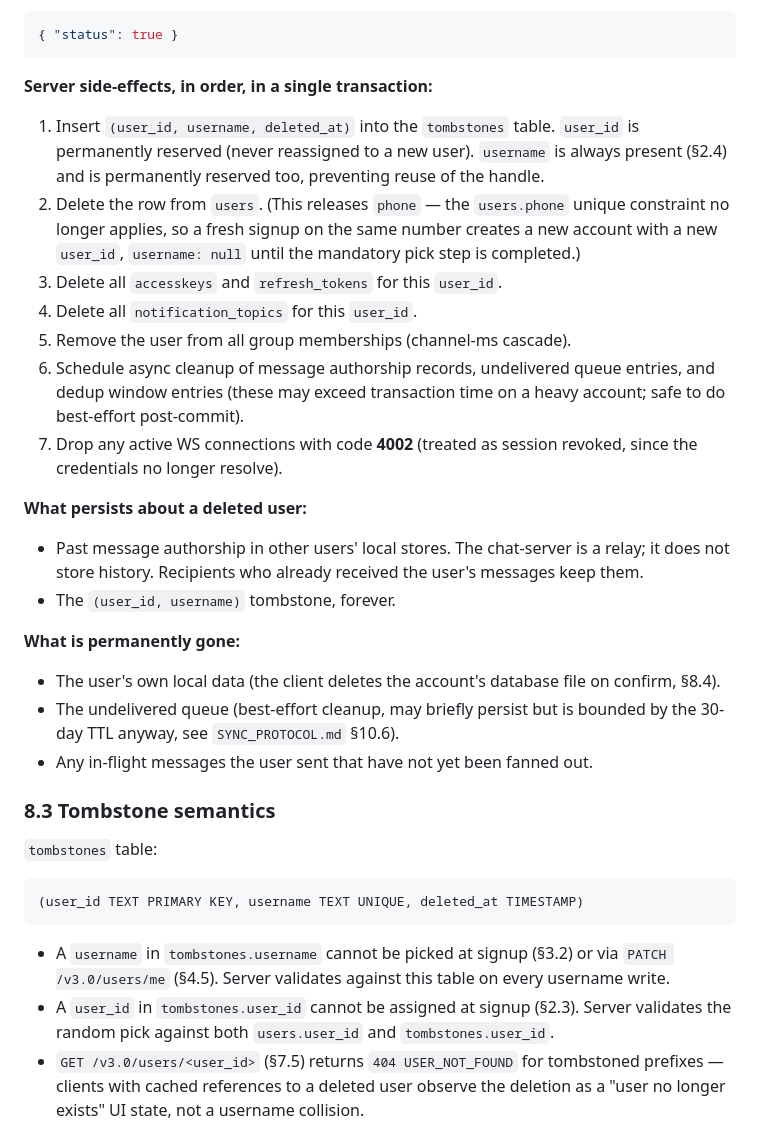
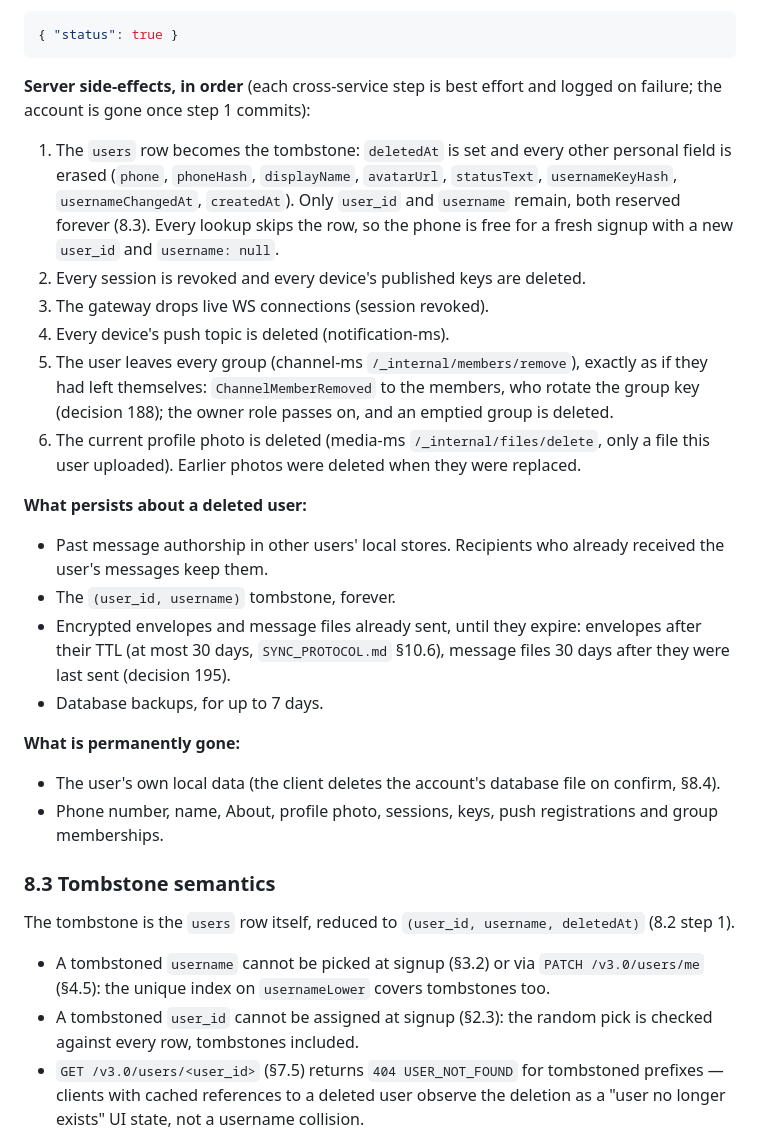
Before and after one commit to ramank775/vartalap, a Markdown page: docs/AUTH_CONTRACT.md, the part around the change. Drawn GitHub-style.

Commit message:
AUTH_CONTRACT 8.2: what account deletion erases and what persists
The users row is the tombstone (user_id and username only), the user
leaves every group as if leaving, and the profile photo is deleted.
Message files expire 30 days after they were last sent; backups keep 7
days.

````diff
--- a/docs/AUTH_CONTRACT.md
+++ b/docs/AUTH_CONTRACT.md
@@ -1328,55 +1328,52 @@ Example:
 { "status": true }
 ```
 
-**Server side-effects, in order, in a single transaction:**
-1. Insert `(user_id, username, deleted_at)` into the
-   `tombstones` table. `user_id` is permanently reserved (never
-   reassigned to a new user). `username` is always present (§2.4)
-   and is permanently reserved too, preventing reuse of the handle.
-2. Delete the row from `users`. (This releases `phone` — the
-   `users.phone` unique constraint no longer applies, so a fresh
-   signup on the same number creates a new account with a new
-   `user_id`, `username: null` until the mandatory pick step is
-   completed.)
-3. Delete all `accesskeys` and `refresh_tokens` for this
-   `user_id`.
-4. Delete all `notification_topics` for this `user_id`.
-5. Remove the user from all group memberships (channel-ms cascade).
-6. Schedule async cleanup of message authorship records, undelivered
-   queue entries, and dedup window entries (these may exceed
-   transaction time on a heavy account; safe to do best-effort
-   post-commit).
-7. Drop any active WS connections with code **4002** (treated as
-   session revoked, since the credentials no longer resolve).
+**Server side-effects, in order** (each cross-service step is best
+effort and logged on failure; the account is gone once step 1 commits):
+1. The `users` row becomes the tombstone: `deletedAt` is set and every
+   other personal field is erased (`phone`, `phoneHash`, `displayName`,
+   `avatarUrl`, `statusText`, `usernameKeyHash`, `usernameChangedAt`,
+   `createdAt`). Only `user_id` and `username` remain, both reserved
+   forever (8.3). Every lookup skips the row, so the phone is free for
+   a fresh signup with a new `user_id` and `username: null`.
+2. Every session is revoked and every device's published keys are
+   deleted.
+3. The gateway drops live WS connections (session revoked).
+4. Every device's push topic is deleted (notification-ms).
+5. The user leaves every group (channel-ms `/_internal/members/remove`),
+   exactly as if they had left themselves: `ChannelMemberRemoved` to the
+   members, who rotate the group key (decision 188); the owner role
+   passes on, and an emptied group is deleted.
+6. The current profile photo is deleted (media-ms
+   `/_internal/files/delete`, only a file this user uploaded). Earlier
+   photos were deleted when they were replaced.
 
 **What persists about a deleted user:**
-- Past message authorship in other users' local stores. The
-  chat-server is a relay; it does not store history. Recipients
+- Past message authorship in other users' local stores. Recipients
   who already received the user's messages keep them.
 - The `(user_id, username)` tombstone, forever.
+- Encrypted envelopes and message files already sent, until they
+  expire: envelopes after their TTL (at most 30 days,
+  `SYNC_PROTOCOL.md` §10.6), message files 30 days after they were
+  last sent (decision 195).
+- Database backups, for up to 7 days.
 
 **What is permanently gone:**
 - The user's own local data (the client deletes the account's
   database file on confirm, §8.4).
-- The undelivered queue (best-effort cleanup, may briefly persist
-  but is bounded by the 30-day TTL anyway, see `SYNC_PROTOCOL.md`
-  §10.6).
-- Any in-flight messages the user sent that have not yet been
-  fanned out.
+- Phone number, name, About, profile photo, sessions, keys, push
+  registrations and group memberships.
 
 ### 8.3 Tombstone semantics
 
-`tombstones` table:
-```
-(user_id TEXT PRIMARY KEY, username TEXT UNIQUE, deleted_at TIMESTAMP)
-```
-
-- A `username` in `tombstones.username` cannot be picked at signup
-  (§3.2) or via `PATCH /v3.0/users/me` (§4.5). Server validates
-  against this table on every username write.
-- A `user_id` in `tombstones.user_id` cannot be assigned
-  at signup (§2.3). Server validates the random pick against
-  both `users.user_id` and `tombstones.user_id`.
+The tombstone is the `users` row itself, reduced to `(user_id,
+username, deletedAt)` (8.2 step 1).
+
+- A tombstoned `username` cannot be picked at signup (§3.2) or via
+  `PATCH /v3.0/users/me` (§4.5): the unique index on `usernameLower`
+  covers tombstones too.
+- A tombstoned `user_id` cannot be assigned at signup (§2.3): the
+  random pick is checked against every row, tombstones included.
 - `GET /v3.0/users/<user_id>` (§7.5) returns `404
   USER_NOT_FOUND` for tombstoned prefixes — clients with cached
   references to a deleted user observe the deletion as a "user no
````
